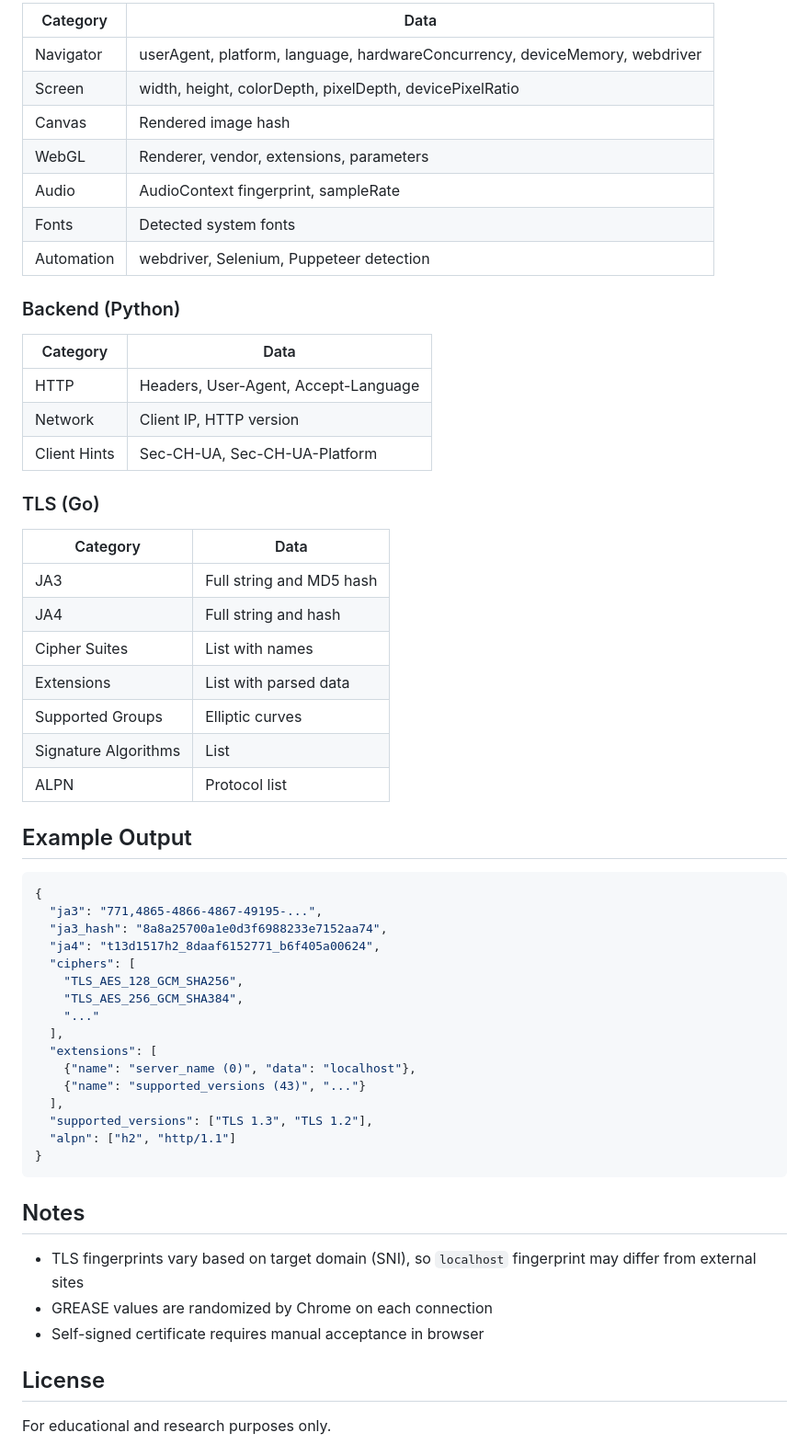
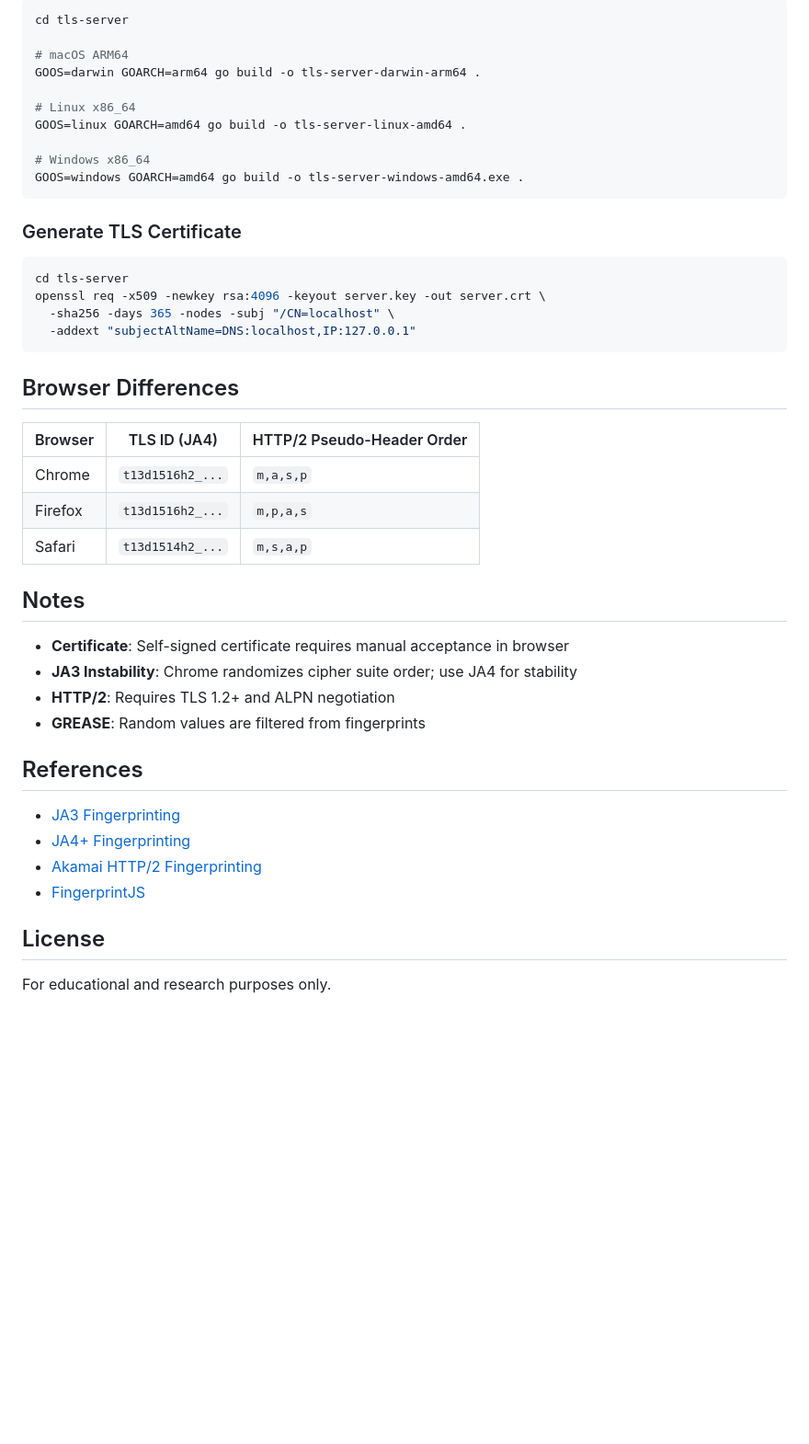
Before and after one commit to zhizhuodemao/fingerprint-collector, a Markdown page: README.md, the part around one of its changes. Shown at 92% size. Drawn GitHub-style; blank space fills up the shorter version.

````diff
--- a/README.md
+++ b/README.md
@@ -123,60 +150,47 @@ cd /Users/wenbo.chen/Documents/code/fingerprint-collector/tls-server && ./tls-se
 
-| Category | Data |
-|----------|------|
-| Navigator | userAgent, platform, language, hardwareConcurrency, deviceMemory, webdriver |
-| Screen | width, height, colorDepth, pixelDepth, devicePixelRatio |
-| Canvas | Rendered image hash |
-| WebGL | Renderer, vendor, extensions, parameters |
-| Audio | AudioContext fingerprint, sampleRate |
-| Fonts | Detected system fonts |
-| Automation | webdriver, Selenium, Puppeteer detection |
+```bash
+cd tls-server
 
-### Backend (Python)
+# macOS ARM64
+GOOS=darwin GOARCH=arm64 go build -o tls-server-darwin-arm64 .
 
-| Category | Data |
-|----------|------|
-| HTTP | Headers, User-Agent, Accept-Language |
-| Network | Client IP, HTTP version |
-| Client Hints | Sec-CH-UA, Sec-CH-UA-Platform |
+# Linux x86_64
+GOOS=linux GOARCH=amd64 go build -o tls-server-linux-amd64 .
 
-### TLS (Go)
+# Windows x86_64
+GOOS=windows GOARCH=amd64 go build -o tls-server-windows-amd64.exe .
+```
 
-| Category | Data |
-|----------|------|
-| JA3 | Full string and MD5 hash |
-| JA4 | Full string and hash |
-| Cipher Suites | List with names |
-| Extensions | List with parsed data |
-| Supported Groups | Elliptic curves |
-| Signature Algorithms | List |
-| ALPN | Protocol list |
+### Generate TLS Certificate
 
-## Example Output
+```bash
+cd tls-server
+openssl req -x509 -newkey rsa:4096 -keyout server.key -out server.crt \
+  -sha256 -days 365 -nodes -subj "/CN=localhost" \
+  -addext "subjectAltName=DNS:localhost,IP:127.0.0.1"
+```
 
-```json
-{
-  "ja3": "771,4865-4866-4867-49195-...",
-  "ja3_hash": "8a8a25700a1e0d3f6988233e7152aa74",
-  "ja4": "t13d1517h2_8daaf6152771_b6f405a00624",
-  "ciphers": [
-    "TLS_AES_128_GCM_SHA256",
-    "TLS_AES_256_GCM_SHA384",
-    "..."
-  ],
-  "extensions": [
-    {"name": "server_name (0)", "data": "localhost"},
-    {"name": "supported_versions (43)", "..."}
-  ],
-  "supported_versions": ["TLS 1.3", "TLS 1.2"],
-  "alpn": ["h2", "http/1.1"]
-}
-```
+## Browser Differences
+
+| Browser | TLS ID (JA4) | HTTP/2 Pseudo-Header Order |
+|---------|--------------|---------------------------|
+| Chrome | `t13d1516h2_...` | `m,a,s,p` |
+| Firefox | `t13d1516h2_...` | `m,p,a,s` |
+| Safari | `t13d1514h2_...` | `m,s,a,p` |
 
 ## Notes
 
-- TLS fingerprints vary based on target domain (SNI), so `localhost` fingerprint may differ from external sites
-- GREASE values are randomized by Chrome on each connection
-- Self-signed certificate requires manual acceptance in browser
+- **Certificate**: Self-signed certificate requires manual acceptance in browser
+- **JA3 Instability**: Chrome randomizes cipher suite order; use JA4 for stability
+- **HTTP/2**: Requires TLS 1.2+ and ALPN negotiation
+- **GREASE**: Random values are filtered from fingerprints
+
+## References
+
+- [JA3 Fingerprinting](https://github.com/salesforce/ja3)
+- [JA4+ Fingerprinting](https://github.com/FoxIO-LLC/ja4)
+- [Akamai HTTP/2 Fingerprinting](https://www.blackhat.com/docs/eu-17/materials/eu-17-Shuster-Passive-Fingerprinting-Of-HTTP2-Clients-wp.pdf)
+- [FingerprintJS](https://fingerprint.com/)
 
 ## License
 
````
Also changed, not shown: other parts of README.md (+106 -79 lines).
